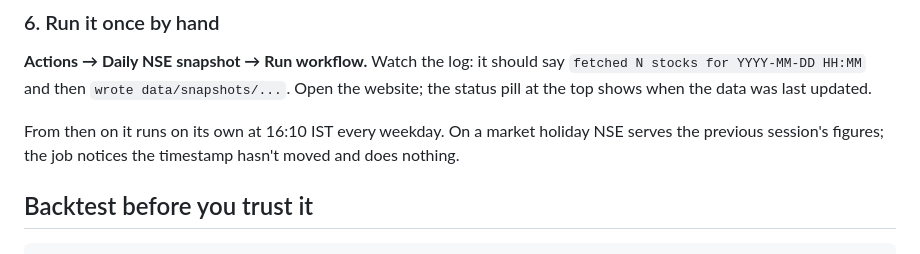
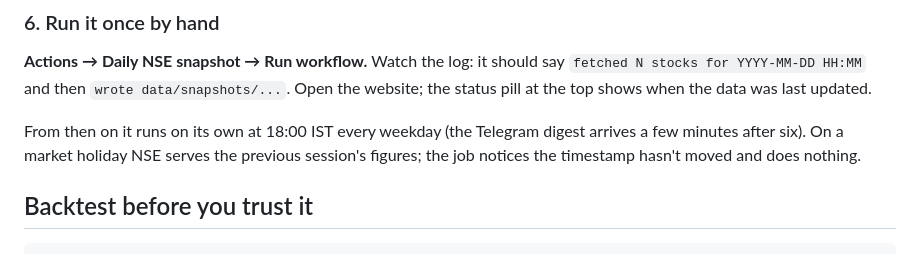
Before and after one commit to Kislr/nifty-swing-desk, a Markdown page: README.md, the part around one of its changes. Drawn GitHub-style.

Commit message:
README: schedule is now 18:00 IST

```diff
--- a/README.md
+++ b/README.md
@@ -66,7 +66,7 @@ The indicators need up to a year of bars per stock. Follow **BACKFILL.md** — o
 
 **Actions → Daily NSE snapshot → Run workflow.** Watch the log: it should say `fetched N stocks for YYYY-MM-DD HH:MM` and then `wrote data/snapshots/...`. Open the website; the status pill at the top shows when the data was last updated.
 
-From then on it runs on its own at 16:10 IST every weekday. On a market holiday NSE serves the previous session's figures; the job notices the timestamp hasn't moved and does nothing.
+From then on it runs on its own at 18:00 IST every weekday (the Telegram digest arrives a few minutes after six). On a market holiday NSE serves the previous session's figures; the job notices the timestamp hasn't moved and does nothing.
 
 ## Backtest before you trust it
 
```
Also changed, not shown: other parts of README.md (+2 -2 lines).
